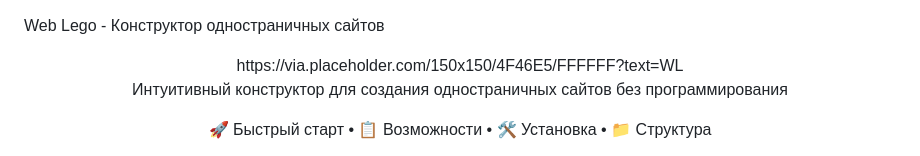
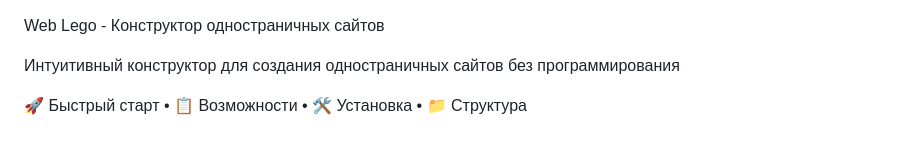
Before and after one commit to kirjuha161/nocode, a Markdown page: README.md, the part around the change. Rendered like a GitHub page.

Commit message:
Update README to remove placeholder image
Removed placeholder image from README.

```diff
--- a/README.md
+++ b/README.md
@@ -1,6 +1,4 @@
 Web Lego - Конструктор одностраничных сайтов
-<div align="center">
-https://via.placeholder.com/150x150/4F46E5/FFFFFF?text=WL
 
 Интуитивный конструктор для создания одностраничных сайтов без программирования
 
```
